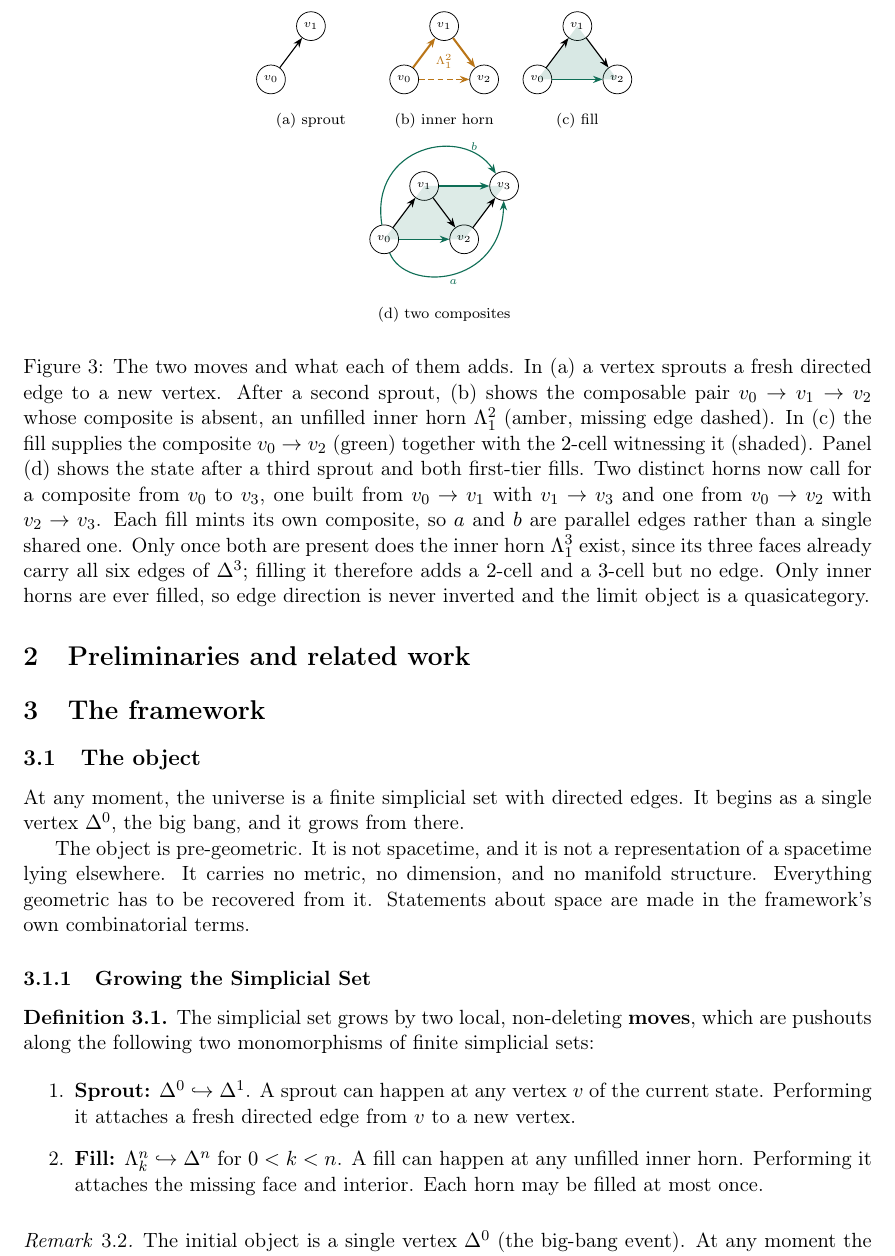
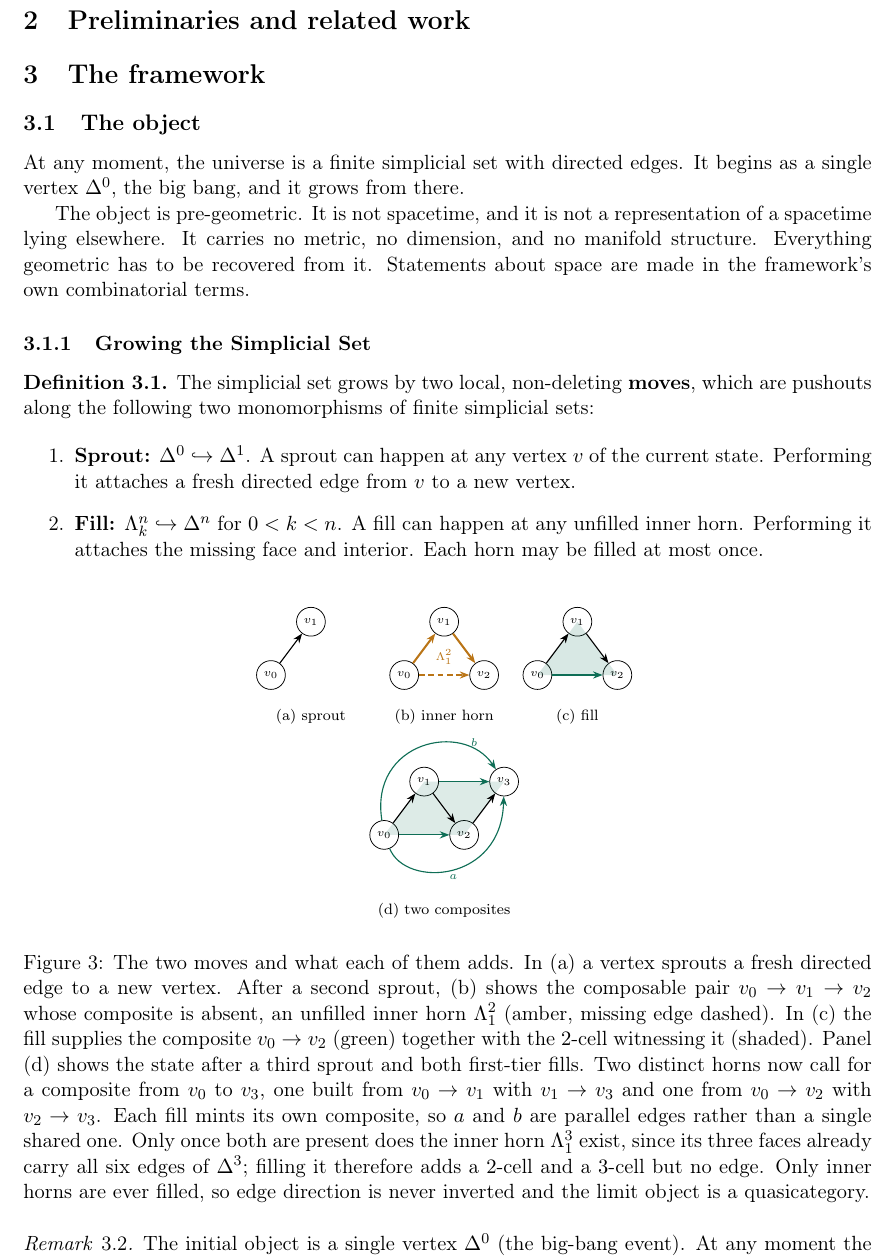
Before and after one commit to ixaxaar/spacetime, a LaTeX paper (main.tex, which reads src/methodology.tex): part of page 4 of 10, cut so that both start at the same text. Compiled offline with pdfLaTeX.

Commit message:
place methodology figures inline at source position

```diff
--- a/main.tex
+++ b/main.tex
@@ -5,6 +5,7 @@
 \usepackage{amsmath,amssymb,amsthm}
 \usepackage{mathtools}
 \usepackage{graphicx}
+\usepackage{float}
 \usepackage{tikz}
 \usetikzlibrary{arrows.meta,positioning,calc}
 \usepackage[colorlinks=true,linkcolor=blue,citecolor=blue,urlcolor=blue]{hyperref}
--- a/src/methodology.tex
+++ b/src/methodology.tex
@@ -31,7 +31,7 @@ The simplicial set grows by two local, non-deleting \textbf{moves}, which are pu
 
 \end{definition}
 
-\begin{figure}[tb]
+\begin{figure}[H]
   \centering
   \input{figures/sprout_fill}
   \caption{The two moves and what each of them adds. In (a) a vertex
```
Also changed, not shown: main.pdf, src/methodology.tex (2 more changed lines).
